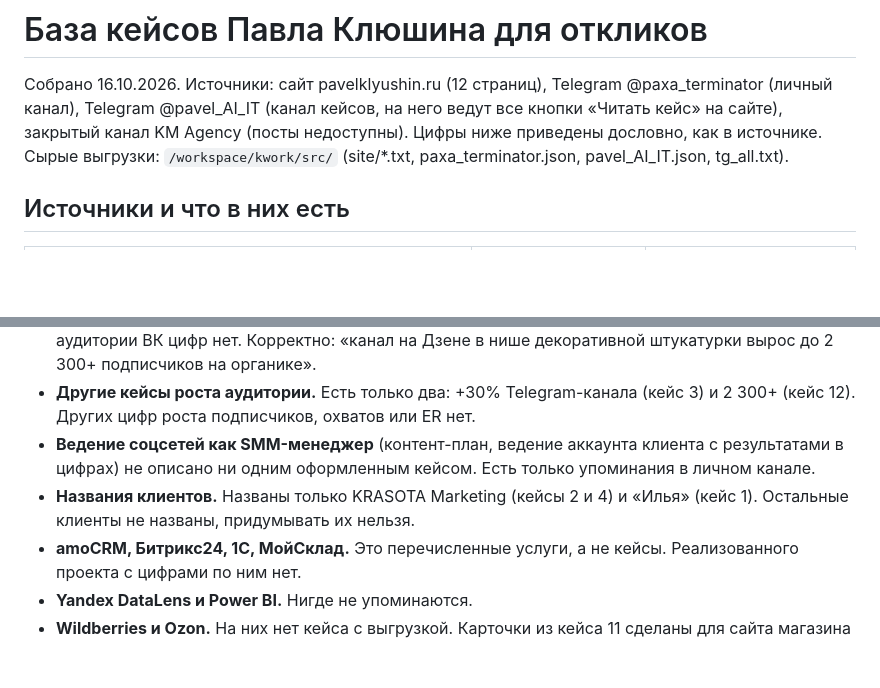
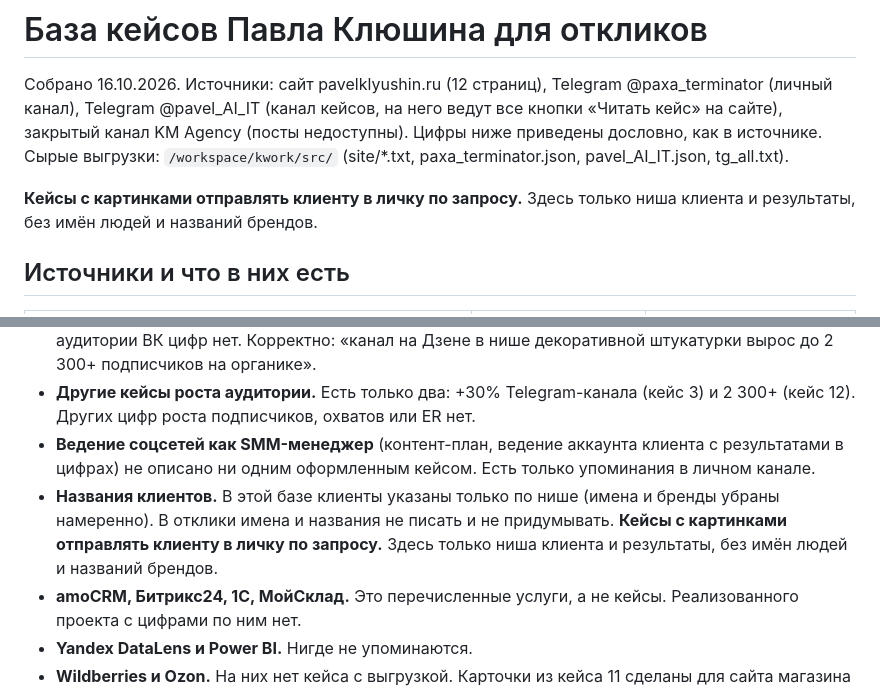
Before and after one commit to p92801744-arch/traffic-system-pavel, a Markdown page: docs/cases/cases.md, 2 parts joined by grey strips. Rendered like a GitHub page; blank space fills up the shorter version.

```diff
--- a/docs/cases/cases.md
+++ b/docs/cases/cases.md
@@ -4,6 +4,8 @@
 
 Собрано 16.10.2026. Источники: сайт pavelklyushin.ru (12 страниц), Telegram @paxa_terminator (личный канал), Telegram @pavel_AI_IT (канал кейсов, на него ведут все кнопки «Читать кейс» на сайте), закрытый канал KM Agency (посты недоступны).
 Цифры ниже приведены дословно, как в источнике. Сырые выгрузки: `/workspace/kwork/src/` (site/*.txt, paxa_terminator.json, pavel_AI_IT.json, tg_all.txt).
+
+**Кейсы с картинками отправлять клиенту в личку по запросу.** Здесь только ниша клиента и результаты, без имён людей и названий брендов.
 
 ## Источники и что в них есть
 
@@ -142,7 +144,7 @@
 - **«2 300+ подписчиков Дзен/ВК».** Цифра 2 300+ **есть** (https://t.me/pavel_AI_IT/35 и /cases/), но в такой формулировке её писать нельзя: в источнике это один «канал», и по контексту это Дзен. Об аудитории ВК цифр нет. Корректно: «канал на Дзене в нише декоративной штукатурки вырос до 2 300+ подписчиков на органике».
 - **Другие кейсы роста аудитории.** Есть только два: +30% Telegram-канала (кейс 3) и 2 300+ (кейс 12). Других цифр роста подписчиков, охватов или ER нет.
 - **Ведение соцсетей как SMM-менеджер** (контент-план, ведение аккаунта клиента с результатами в цифрах) не описано ни одним оформленным кейсом. Есть только упоминания в личном канале.
-- **Названия клиентов.** Названы только KRASOTA Marketing (кейсы 2 и 4) и «Илья» (кейс 1). Остальные клиенты не названы, придумывать их нельзя.
+- **Названия клиентов.** В этой базе клиенты указаны только по нише (имена и бренды убраны намеренно). В отклики имена и названия не писать и не придумывать. **Кейсы с картинками отправлять клиенту в личку по запросу.** Здесь только ниша клиента и результаты, без имён людей и названий брендов.
 - **amoCRM, Битрикс24, 1С, МойСклад.** Это перечисленные услуги, а не кейсы. Реализованного проекта с цифрами по ним нет.
 - **Yandex DataLens и Power BI.** Нигде не упоминаются.
 - **Wildberries и Ozon.** На них нет кейса с выгрузкой. Карточки из кейса 11 сделаны для сайта магазина («атмосферу полноценного маркетплейса» на сайте), хотя в посте сказано «под маркетплейсы».
```
Also changed, not shown: other parts of docs/cases/cases.md (+5 -5 lines), docs/cases/smm_cases.md (+7 -6 lines).
